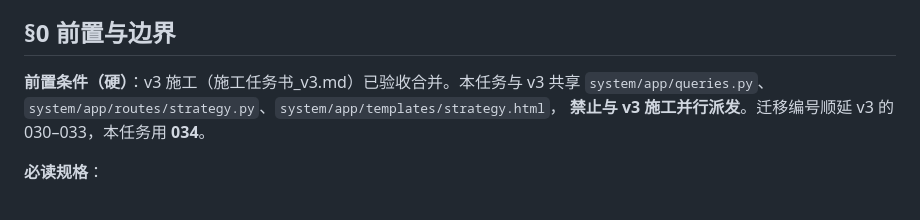
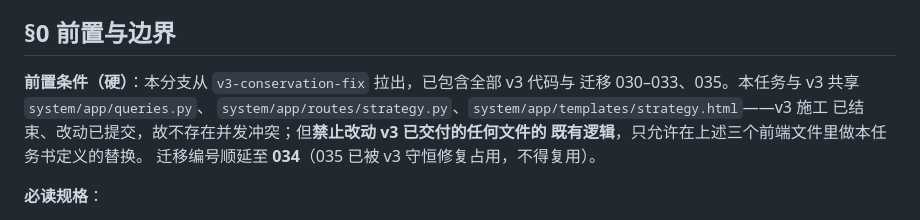
Before and after one commit to ccchenhuohuo/voc-product-prototype, a Markdown page: pipeline/docs/施工任务书_战略视图.md, the part around the change. Drawn GitHub-style.

Commit message:
战略视图任务书：订正前置条件（分支基线与迁移编号避让 035）
Co-Authored-By: Claude Opus 5 <noreply@anthropic.com>

```diff
--- a/pipeline/docs/施工任务书_战略视图.md
+++ b/pipeline/docs/施工任务书_战略视图.md
@@ -7,9 +7,12 @@
 
 ## §0 前置与边界
 
-**前置条件（硬）**：v3 施工（施工任务书_v3.md）已验收合并。本任务与 v3 共享
-`system/app/queries.py`、`system/app/routes/strategy.py`、`system/app/templates/strategy.html`，
-**禁止与 v3 施工并行派发**。迁移编号顺延 v3 的 030–033，本任务用 **034**。
+**前置条件（硬）**：本分支从 `v3-conservation-fix` 拉出，已包含全部 v3 代码与
+迁移 030–033、035。本任务与 v3 共享 `system/app/queries.py`、
+`system/app/routes/strategy.py`、`system/app/templates/strategy.html`——v3 施工
+已结束、改动已提交，故不存在并发冲突；但**禁止改动 v3 已交付的任何文件的
+既有逻辑**，只允许在上述三个前端文件里做本任务书定义的替换。
+迁移编号顺延至 **034**（035 已被 v3 守恒修复占用，不得复用）。
 
 **必读规格**：
 - `pipeline/docs/架构规格_v3.md` §3（战略视图解耦）、§4.3（`voc_spu_issue` 兼容视图）
```
